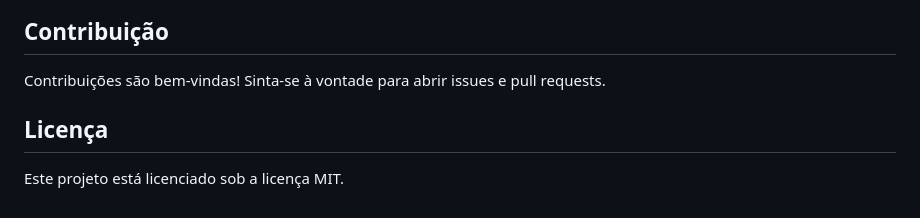
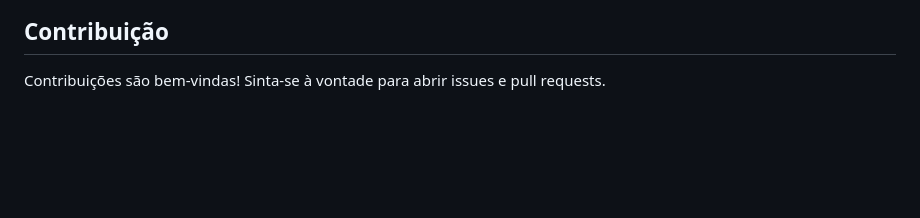
Before and after one commit to Luca007/gerador-de-exercicios, a Markdown page: README.md, the part around the change. Rendered like a GitHub page; blank space fills up the shorter version.

Commit message:
Edição do README

```diff
--- a/README.md
+++ b/README.md
@@ -112,7 +112,3 @@ Os exercícios são selecionados aleatoriamente do banco de dados do Firebase, r
 ## Contribuição
 
 Contribuições são bem-vindas! Sinta-se à vontade para abrir issues e pull requests.
-
-## Licença
-
-Este projeto está licenciado sob a licença MIT.
```
